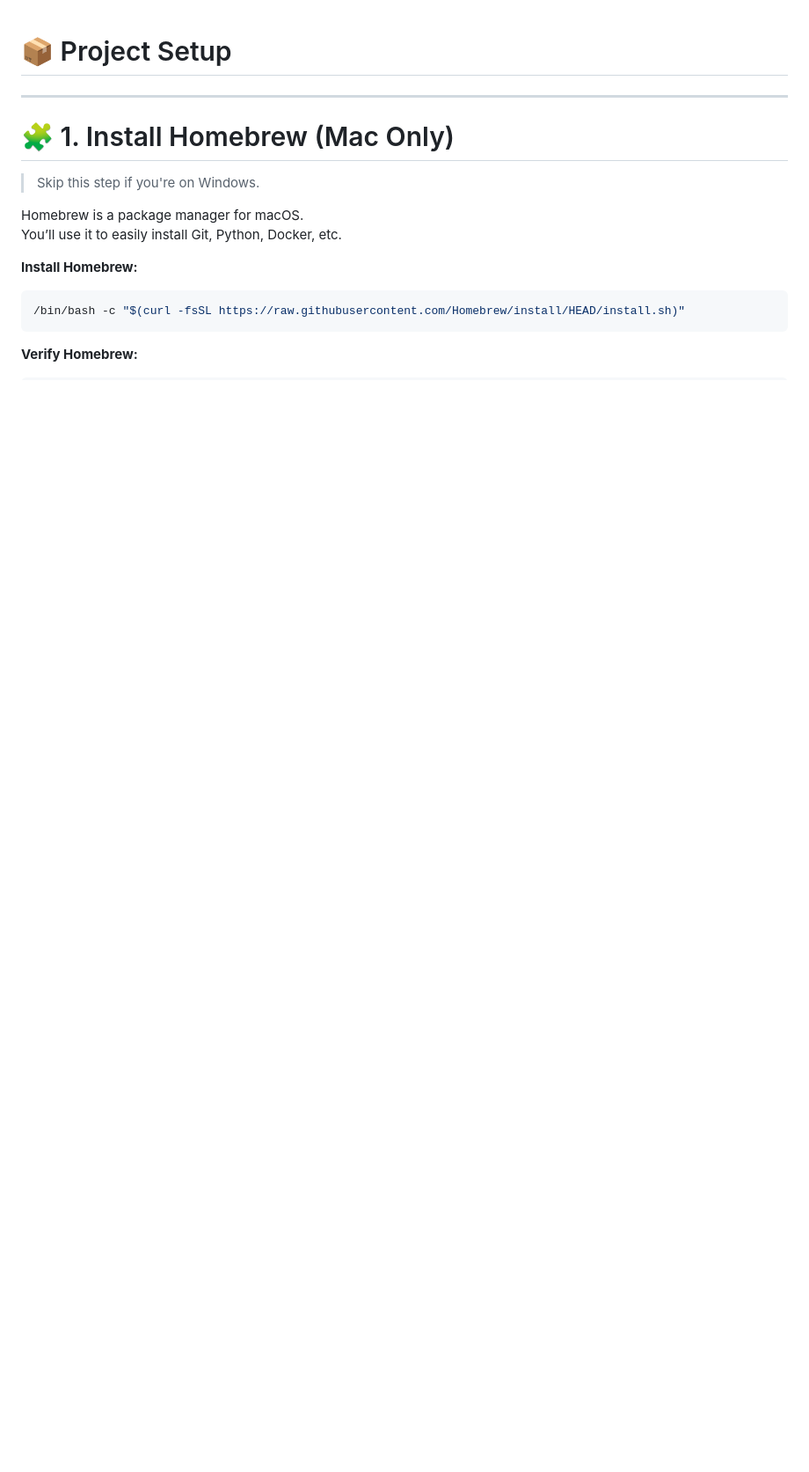
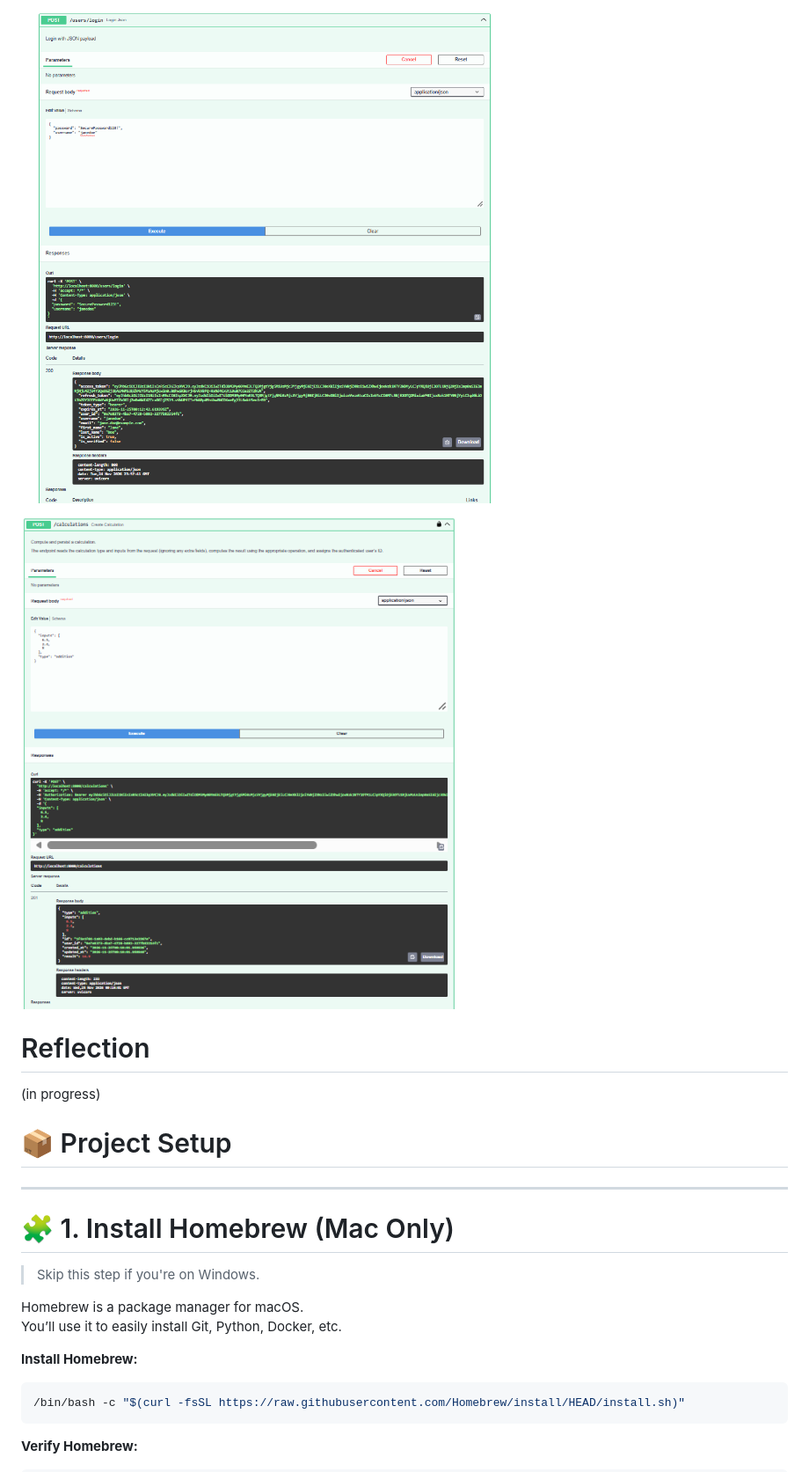
Before and after one commit to rh480/endpoints_mod12, a Markdown page: README.md, the part around one of its changes. Shown at 88% size. GitHub-like rendering; pictures changed too: Screenshots/Mod12CalcSS1.png (added), Screenshots/Mod12SSLogin.png (added); blank space fills up the shorter version.

Commit message:
Added Screenshots to readme

```diff
--- a/README.md
+++ b/README.md
@@ -1,3 +17,12 @@
+![Running Application Login](Screenshots/Mod12SSLogin.png)
+
+![Running Application Calculation](Screenshots/Mod12CalcSS1.png)
+
+
+# Reflection
+
+(in progress)
+
 # 📦 Project Setup
 
 ---
```
Also changed, not shown: other parts of README.md (+16 -0 lines), Screenshots/Mod12GitHubActions.png (added), Screenshots/Mod12SSRegister.png (added).
